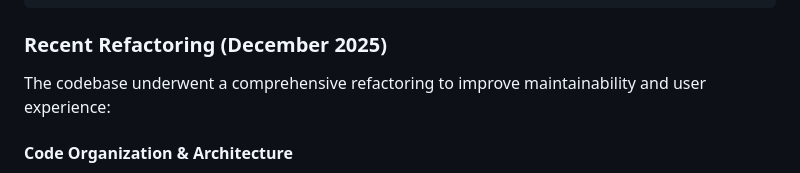
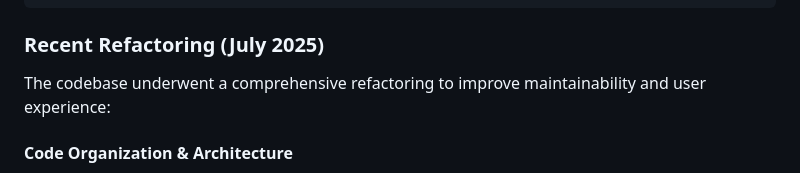
Before and after one commit to snrmzi/pulsemap, a Markdown page: README.md, the part around the change. Rendered like a GitHub page.

````diff
--- a/README.md
+++ b/README.md
@@ -188,7 +188,7 @@ pulsemap/
 └── README.md
 ```
 
-### Recent Refactoring (December 2025)
+### Recent Refactoring (July 2025)
 
 The codebase underwent a comprehensive refactoring to improve maintainability and user experience:
 
````
